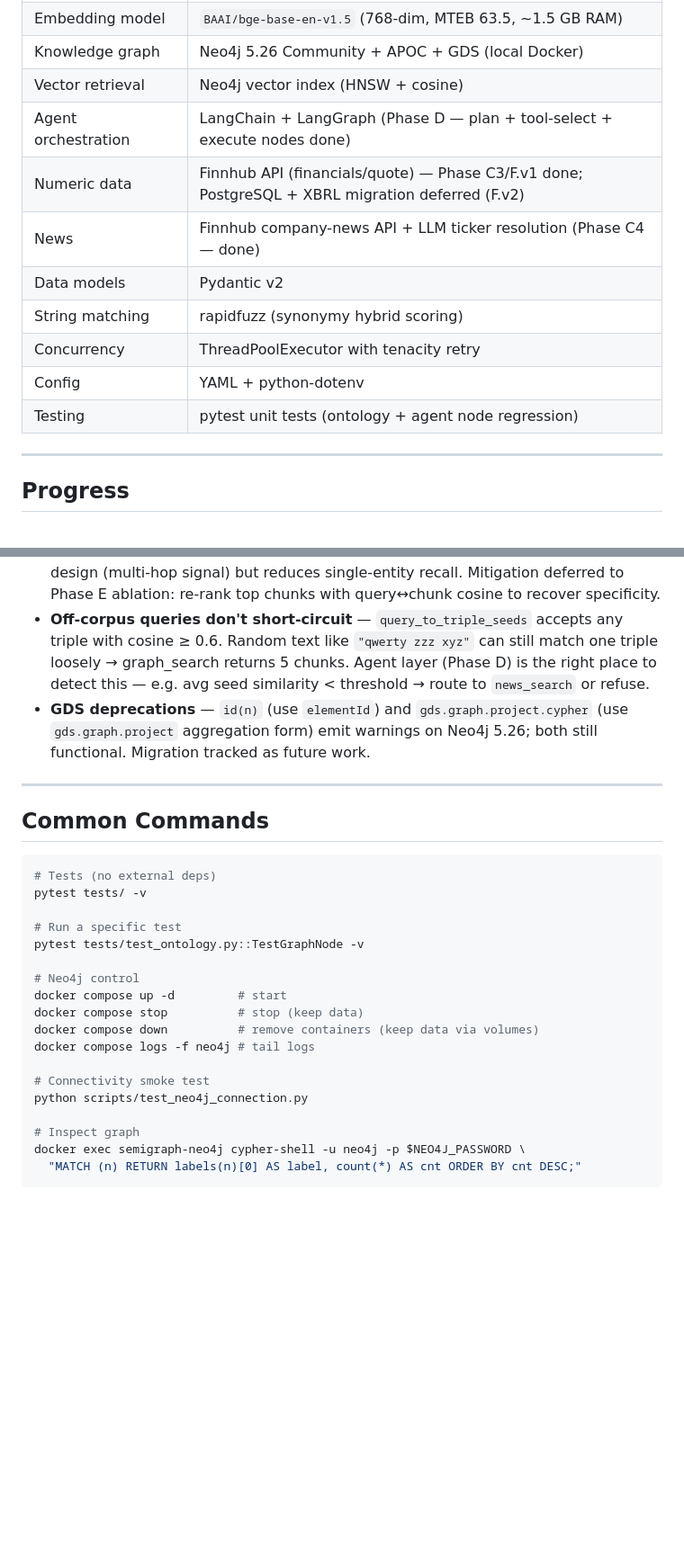
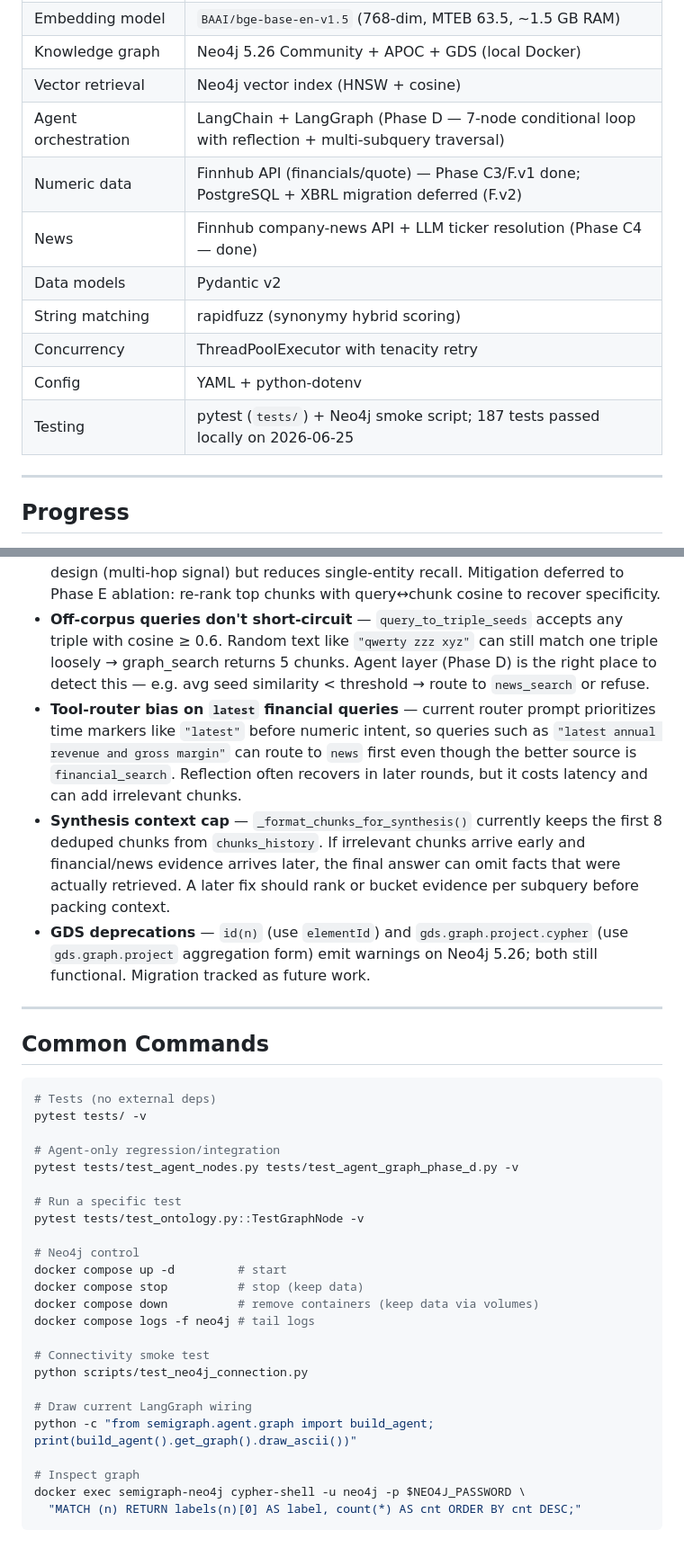
Before and after one commit to Semi-Graph-Project/Semi-Graph, a Markdown page: README.md, 2 parts joined by grey strips. Shown at 90% size. Drawn GitHub-style; blank space fills up the shorter version.

````diff
--- a/README.md
+++ b/README.md
@@ -277,14 +279,14 @@ The exact Neo4j graph counts depend on the live local database and repeated pilo
 | Embedding model | `BAAI/bge-base-en-v1.5` (768-dim, MTEB 63.5, ~1.5 GB RAM) |
 | Knowledge graph | Neo4j 5.26 Community + APOC + GDS (local Docker) |
 | Vector retrieval | Neo4j vector index (HNSW + cosine) |
-| Agent orchestration | LangChain + LangGraph (Phase D — plan + tool-select + execute nodes done) |
+| Agent orchestration | LangChain + LangGraph (Phase D — 7-node conditional loop with reflection + multi-subquery traversal) |
 | Numeric data | Finnhub API (financials/quote) — Phase C3/F.v1 done; PostgreSQL + XBRL migration deferred (F.v2) |
 | News | Finnhub company-news API + LLM ticker resolution (Phase C4 — done) |
 | Data models | Pydantic v2 |
 | String matching | rapidfuzz (synonymy hybrid scoring) |
 | Concurrency | ThreadPoolExecutor with tenacity retry |
 | Config | YAML + python-dotenv |
-| Testing | pytest unit tests (ontology + agent node regression) |
+| Testing | pytest (`tests/`) + Neo4j smoke script; 187 tests passed locally on 2026-06-25 |
 
 ---
 
@@ -380,6 +397,8 @@ LangGraph **Plan-then-ReAct** state machine — 6 nodes (plan → tool_select
 - **Specificity-weighted teleport** — GDS `gds.pageRank.stream` only supports uniform `sourceNodes`. The walker treats all seeds equally; specificity is used during seed selection (C1a) but not as a teleport vector. Workarounds (seed duplication, custom Cypher PPR) are deferred to ablation experiments.
 - **Intersection bias in `graph_search`** — chunks that mention many distinct PPR clusters (broad coverage) outrank chunks that go deep on a single entity. Query "AMD" returns all-NVDA chunks (NVDA filings mention AMD + Intel + suppliers, summing more cluster scores) instead of AMD-specific chunks. This is intentional design (multi-hop signal) but reduces single-entity recall. Mitigation deferred to Phase E ablation: re-rank top chunks with query↔chunk cosine to recover specificity.
 - **Off-corpus queries don't short-circuit** — `query_to_triple_seeds` accepts any triple with cosine ≥ 0.6. Random text like `"qwerty zzz xyz"` can still match one triple loosely → graph_search returns 5 chunks. Agent layer (Phase D) is the right place to detect this — e.g. avg seed similarity < threshold → route to `news_search` or refuse.
+- **Tool-router bias on `latest` financial queries** — current router prompt prioritizes time markers like `"latest"` before numeric intent, so queries such as `"latest annual revenue and gross margin"` can route to `news` first even though the better source is `financial_search`. Reflection often recovers in later rounds, but it costs latency and can add irrelevant chunks.
+- **Synthesis context cap** — `_format_chunks_for_synthesis()` currently keeps the first 8 deduped chunks from `chunks_history`. If irrelevant chunks arrive early and financial/news evidence arrives later, the final answer can omit facts that were actually retrieved. A later fix should rank or bucket evidence per subquery before packing context.
 - **GDS deprecations** — `id(n)` (use `elementId`) and `gds.graph.project.cypher` (use `gds.graph.project` aggregation form) emit warnings on Neo4j 5.26; both still functional. Migration tracked as future work.
 
 ---
@@ -389,6 +408,9 @@ LangGraph **Plan-then-ReAct** state machine — 6 nodes (plan → tool_select
 ```bash
 # Tests (no external deps)
 pytest tests/ -v
+
+# Agent-only regression/integration
+pytest tests/test_agent_nodes.py tests/test_agent_graph_phase_d.py -v
 
 # Run a specific test
 pytest tests/test_ontology.py::TestGraphNode -v
@@ -402,6 +424,9 @@ docker compose logs -f neo4j # tail logs
 # Connectivity smoke test
 python scripts/test_neo4j_connection.py
 
+# Draw current LangGraph wiring
+python -c "from semigraph.agent.graph import build_agent; print(build_agent().get_graph().draw_ascii())"
+
 # Inspect graph
 docker exec semigraph-neo4j cypher-shell -u neo4j -p $NEO4J_PASSWORD \
   "MATCH (n) RETURN labels(n)[0] AS label, count(*) AS cnt ORDER BY cnt DESC;"
````
Also changed, not shown: other parts of README.md (+28 -11 lines).
